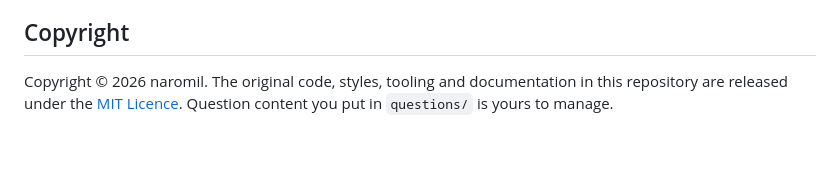
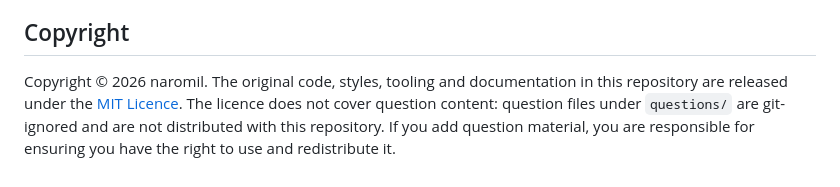
Before and after one commit to naromil/question-trainer, a Markdown page: README.md, the part around the change. Drawn GitHub-style; blank space fills up the shorter version.

Commit message:
docs(legal): clarify the MIT licence excludes question content

```diff
--- a/README.md
+++ b/README.md
@@ -185,5 +185,7 @@ security headers, and progress backup/recovery.
 ## Copyright
 
 Copyright © 2026 naromil. The original code, styles, tooling and documentation in this
-repository are released under the [MIT Licence](LICENSE). Question content you put in
-`questions/` is yours to manage.
+repository are released under the [MIT Licence](LICENSE). The licence does not cover
+question content: question files under `questions/` are git-ignored and are not
+distributed with this repository. If you add question material, you are responsible for
+ensuring you have the right to use and redistribute it.
```
